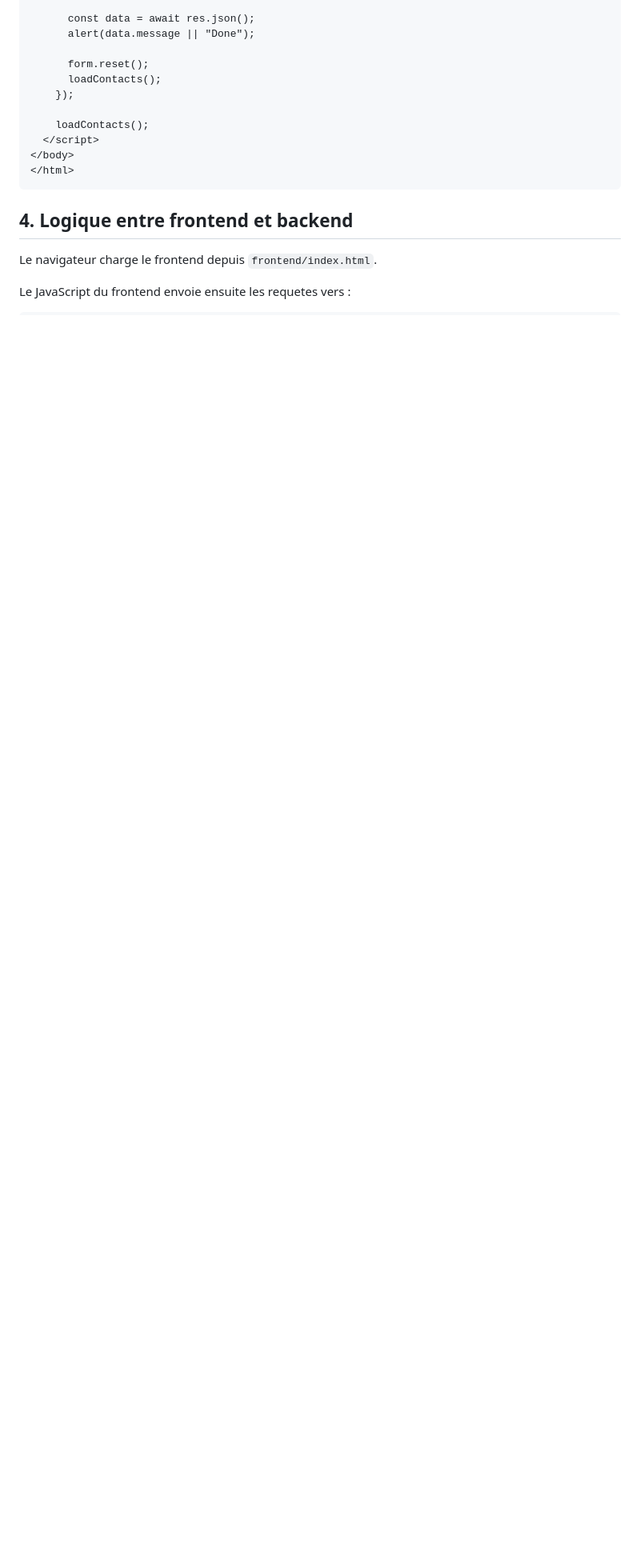
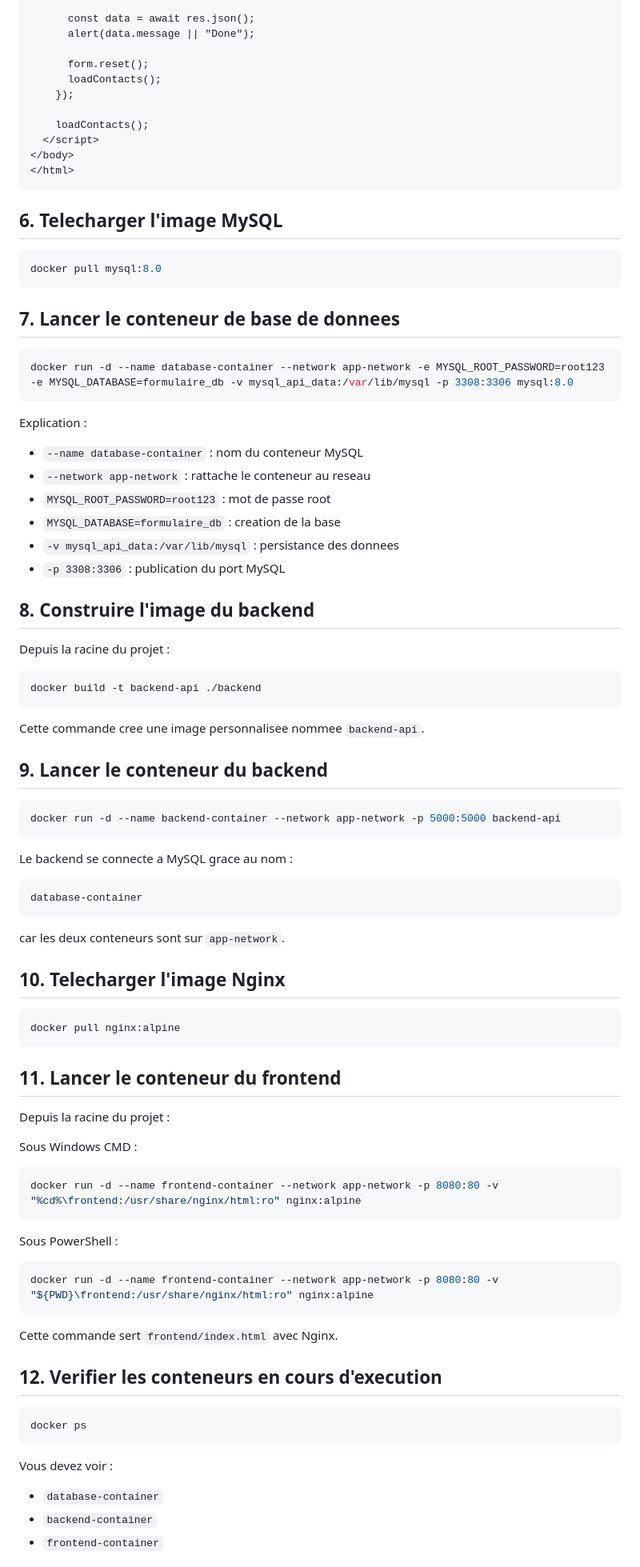
Before and after one commit to mohamed-elyousfi/test-docker-api, a Markdown page: README.md, the part around one of its changes. Shown at 80% size. GitHub-like rendering; blank space fills up the shorter version.

````diff
--- a/README.md
+++ b/README.md
@@ -254,8 +287,84 @@ Creez le fichier `frontend/index.html` puis ajoutez :
 </html>
 ```
 
-## 4. Logique entre frontend et backend
+## 6. Telecharger l'image MySQL
 
-Le navigateur charge le frontend depuis `frontend/index.html`.
+```bash
+docker pull mysql:8.0
+```
 
-Le JavaScript du frontend envoie ensuite les requetes vers :
+## 7. Lancer le conteneur de base de donnees
+
+```bash
+docker run -d --name database-container --network app-network -e MYSQL_ROOT_PASSWORD=root123 -e MYSQL_DATABASE=formulaire_db -v mysql_api_data:/var/lib/mysql -p 3308:3306 mysql:8.0
+```
+
+Explication :
+
+- `--name database-container` : nom du conteneur MySQL
+- `--network app-network` : rattache le conteneur au reseau
+- `MYSQL_ROOT_PASSWORD=root123` : mot de passe root
+- `MYSQL_DATABASE=formulaire_db` : creation de la base
+- `-v mysql_api_data:/var/lib/mysql` : persistance des donnees
+- `-p 3308:3306` : publication du port MySQL
+
+## 8. Construire l'image du backend
+
+Depuis la racine du projet :
+
+```bash
+docker build -t backend-api ./backend
+```
+
+Cette commande cree une image personnalisee nommee `backend-api`.
+
+## 9. Lancer le conteneur du backend
+
+```bash
+docker run -d --name backend-container --network app-network -p 5000:5000 backend-api
+```
+
+Le backend se connecte a MySQL grace au nom :
+
+```text
+database-container
+```
+
+car les deux conteneurs sont sur `app-network`.
+
+## 10. Telecharger l'image Nginx
+
+```bash
+docker pull nginx:alpine
+```
+
+## 11. Lancer le conteneur du frontend
+
+Depuis la racine du projet :
+
+Sous Windows CMD :
+
+```bash
+docker run -d --name frontend-container --network app-network -p 8080:80 -v "%cd%\frontend:/usr/share/nginx/html:ro" nginx:alpine
+```
+
+Sous PowerShell :
+
+```bash
+docker run -d --name frontend-container --network app-network -p 8080:80 -v "${PWD}\frontend:/usr/share/nginx/html:ro" nginx:alpine
+```
+
+Cette commande sert `frontend/index.html` avec Nginx.
+
+## 12. Verifier les conteneurs en cours d'execution
+
+```bash
+docker ps
+```
+
+Vous devez voir :
+
+- `database-container`
+- `backend-container`
+- `frontend-container`
+
````
Also changed, not shown: other parts of README.md (+173 -23 lines).
